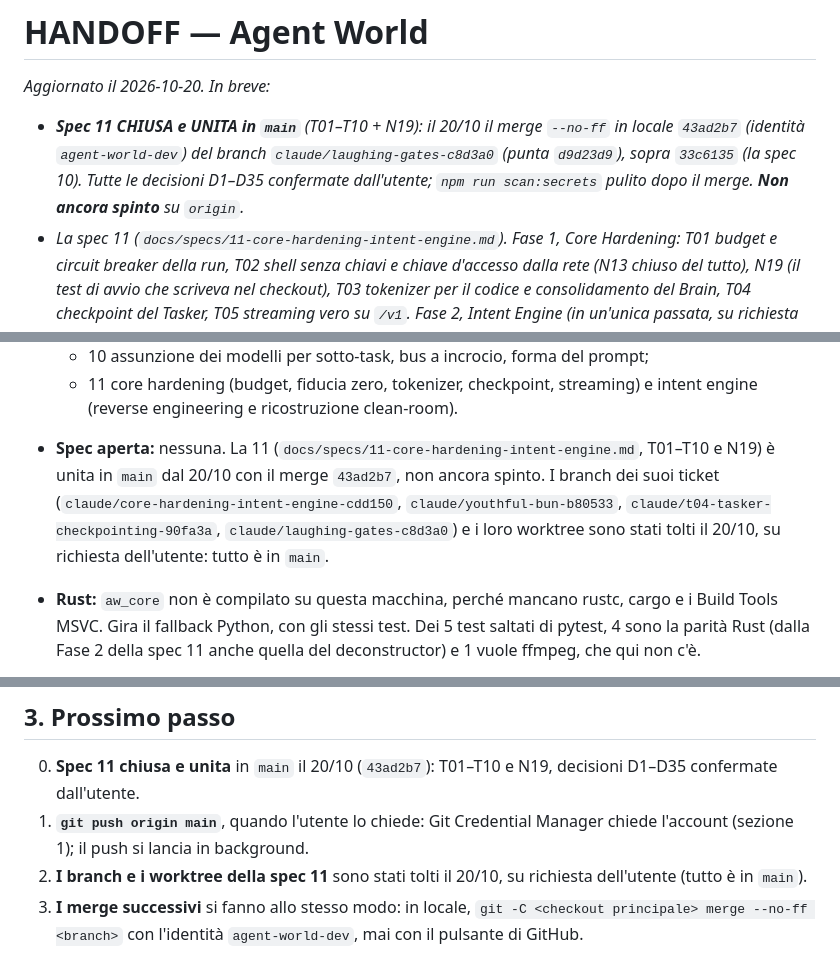
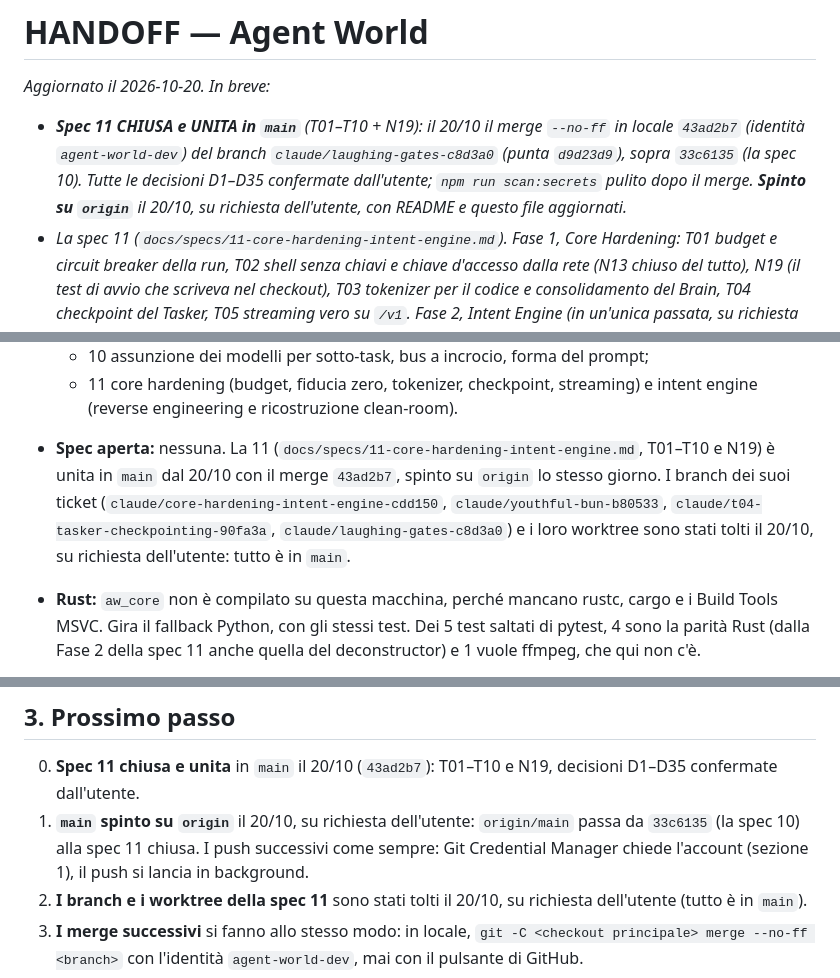
Before and after one commit to GiuseppeGiannelli-rgb/agent-world, a Markdown page: HANDOFF.md, 3 parts joined by grey strips. Drawn GitHub-style.

```diff
--- a/HANDOFF.md
+++ b/HANDOFF.md
@@ -1,7 +1,7 @@
 # HANDOFF — Agent World
 
 *Aggiornato il 2026-10-20. In breve:*
-- ***Spec 11 CHIUSA e UNITA in `main`** (T01–T10 + N19): il 20/10 il merge `--no-ff` in locale `43ad2b7` (identità `agent-world-dev`) del branch `claude/laughing-gates-c8d3a0` (punta `d9d23d9`), sopra `33c6135` (la spec 10). Tutte le decisioni D1–D35 confermate dall'utente; `npm run scan:secrets` pulito dopo il merge. **Non ancora spinto** su `origin`.*
+- ***Spec 11 CHIUSA e UNITA in `main`** (T01–T10 + N19): il 20/10 il merge `--no-ff` in locale `43ad2b7` (identità `agent-world-dev`) del branch `claude/laughing-gates-c8d3a0` (punta `d9d23d9`), sopra `33c6135` (la spec 10). Tutte le decisioni D1–D35 confermate dall'utente; `npm run scan:secrets` pulito dopo il merge. **Spinto su `origin`** il 20/10, su richiesta dell'utente, con README e questo file aggiornati.*
 - *La spec 11 (`docs/specs/11-core-hardening-intent-engine.md`). Fase 1, Core Hardening: T01 budget e circuit breaker della run, T02 shell senza chiavi e chiave d'accesso dalla rete (N13 chiuso del tutto), N19 (il test di avvio che scriveva nel checkout), T03 tokenizer per il codice e consolidamento del Brain, T04 checkpoint del Tasker, T05 streaming vero su `/v1`. Fase 2, Intent Engine (in un'unica passata, su richiesta dell'utente): T06 il deconstructor con il gemello Rust, T07 i tool di Reverse Engineering e il blueprint, T08 il team `reverse` (Kira, Zero), T09 l'intento della missione con la clean room e la QA di parità, T10 il simulatore demo. Il branch parcheggiato `claude/spec11-phase2-wip` è stato cancellato il 20/10. **Prossimo:** sezione 3.*
 - *`main` = `43ad2b7`, il merge `--no-ff` in locale (identità `agent-world-dev`) della spec 11, sopra `33c6135` (la spec 10, a sua volta sopra `937673a`, il debito tecnico N13/N17). Le spec 01–11 sono chiuse (la 03 congelata dopo T2).*
 - *La spec 10: ogni sotto-task assume il suo modello (matrice di competenza, catena dedicata, subentro senza fermate), il bus a incrocio tra agenti (`[LIVE CROSS-AGENT UPDATE]`), il prompt nella forma del modello assunto (piccolo, reasoning, coder, generale), il badge del modello nella scheda Task e il catalogo profilato nella scheda Router.*
@@ -29,7 +29,7 @@
   - 09 file del proprietario, dialogo, ripresa e failover;
   - 10 assunzione dei modelli per sotto-task, bus a incrocio, forma del prompt;
   - 11 core hardening (budget, fiducia zero, tokenizer, checkpoint, streaming) e intent engine (reverse engineering e ricostruzione clean-room).
-- **Spec aperta:** nessuna. La 11 (`docs/specs/11-core-hardening-intent-engine.md`, T01–T10 e N19) è unita in `main` dal 20/10 con il merge `43ad2b7`, non ancora spinto. I branch dei suoi ticket (`claude/core-hardening-intent-engine-cdd150`, `claude/youthful-bun-b80533`, `claude/t04-tasker-checkpointing-90fa3a`, `claude/laughing-gates-c8d3a0`) e i loro worktree sono stati tolti il 20/10, su richiesta dell'utente: tutto è in `main`.
+- **Spec aperta:** nessuna. La 11 (`docs/specs/11-core-hardening-intent-engine.md`, T01–T10 e N19) è unita in `main` dal 20/10 con il merge `43ad2b7`, spinto su `origin` lo stesso giorno. I branch dei suoi ticket (`claude/core-hardening-intent-engine-cdd150`, `claude/youthful-bun-b80533`, `claude/t04-tasker-checkpointing-90fa3a`, `claude/laughing-gates-c8d3a0`) e i loro worktree sono stati tolti il 20/10, su richiesta dell'utente: tutto è in `main`.
 - **Rust:** `aw_core` non è compilato su questa macchina, perché mancano rustc, cargo e i Build Tools MSVC. Gira il fallback Python, con gli stessi test. Dei 5 test saltati di pytest, 4 sono la parità Rust (dalla Fase 2 della spec 11 anche quella del deconstructor) e 1 vuole ffmpeg, che qui non c'è.
 - **Chiavi:** quelle vere stanno in `.env`, ignorato da git (ruotate dall'utente il 14/10). Con `.env` pieno `npm start` va in LIVE e costa. I test e il runner passano tutti da `demoEnv()` (`scripts/lib/backend-launcher.js`), che svuota ogni chiave.
 - **Da fare per l'utente:**
@@ -65,7 +65,7 @@ Lezioni del porting ancora valide:
 ## 3. Prossimo passo
 
 0. **Spec 11 chiusa e unita** in `main` il 20/10 (`43ad2b7`): T01–T10 e N19, decisioni D1–D35 confermate dall'utente.
-1. **`git push origin main`**, quando l'utente lo chiede: Git Credential Manager chiede l'account (sezione 1); il push si lancia in background.
+1. **`main` spinto su `origin`** il 20/10, su richiesta dell'utente: `origin/main` passa da `33c6135` (la spec 10) alla spec 11 chiusa. I push successivi come sempre: Git Credential Manager chiede l'account (sezione 1), il push si lancia in background.
 2. **I branch e i worktree della spec 11** sono stati tolti il 20/10, su richiesta dell'utente (tutto è in `main`).
 3. **I merge successivi** si fanno allo stesso modo: in locale, `git -C <checkout principale> merge --no-ff <branch>` con l'identità `agent-world-dev`, mai con il pulsante di GitHub.
 4. **Le verifiche con chiavi vere** (in fondo, "Da verificare"), compresa una run LIVE della spec 10 con modelli di famiglie diverse.
```
Also changed, not shown: other parts of HANDOFF.md (+2 -2 lines), README.md (+6 -5 lines).
